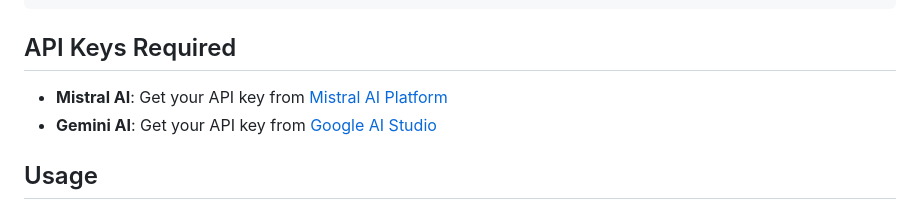
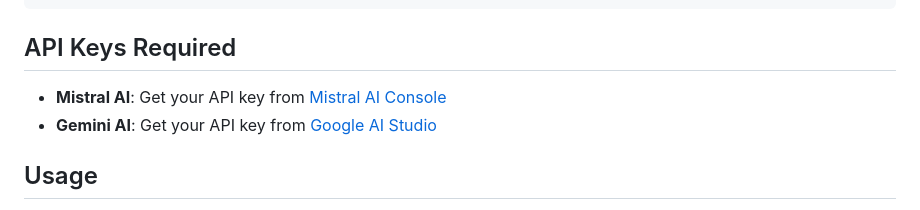
Before and after one commit to devwalshy/TipJar, a Markdown page: README.md, the part around the change. Drawn GitHub-style.

```diff
--- a/README.md
+++ b/README.md
@@ -47,7 +47,7 @@ pip install -r requirements.txt
 
 ## API Keys Required
 
-- **Mistral AI**: Get your API key from [Mistral AI Platform](https://mistral.ai)
+- **Mistral AI**: Get your API key from [Mistral AI Console](https://console.mistral.ai/api-keys)
 - **Gemini AI**: Get your API key from [Google AI Studio](https://makersuite.google.com/app/apikey)
 
 ## Usage
```
